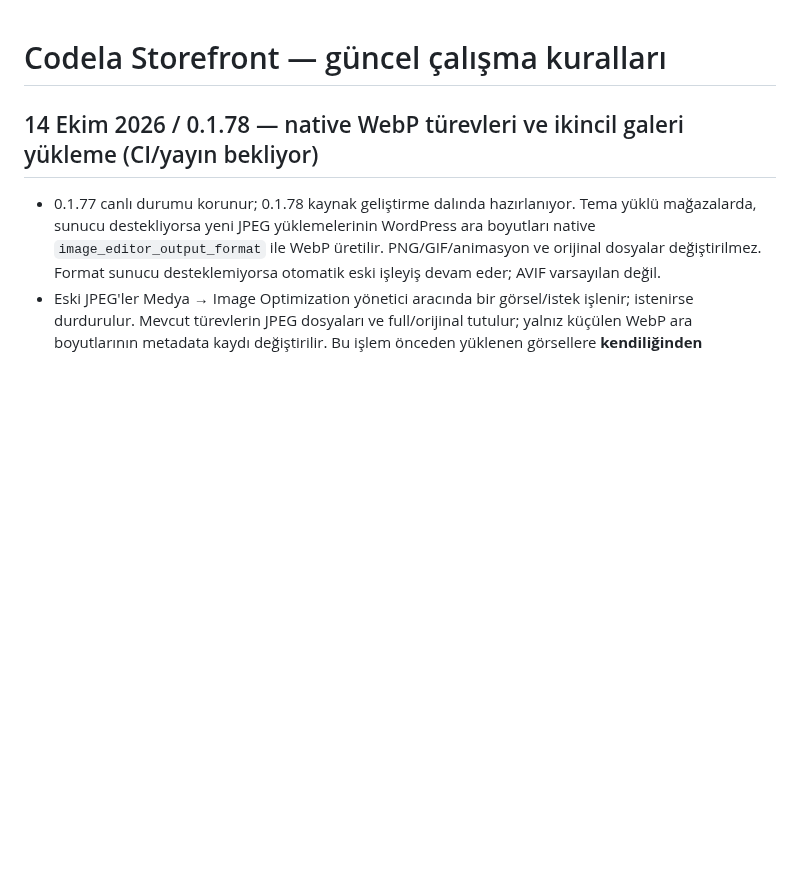
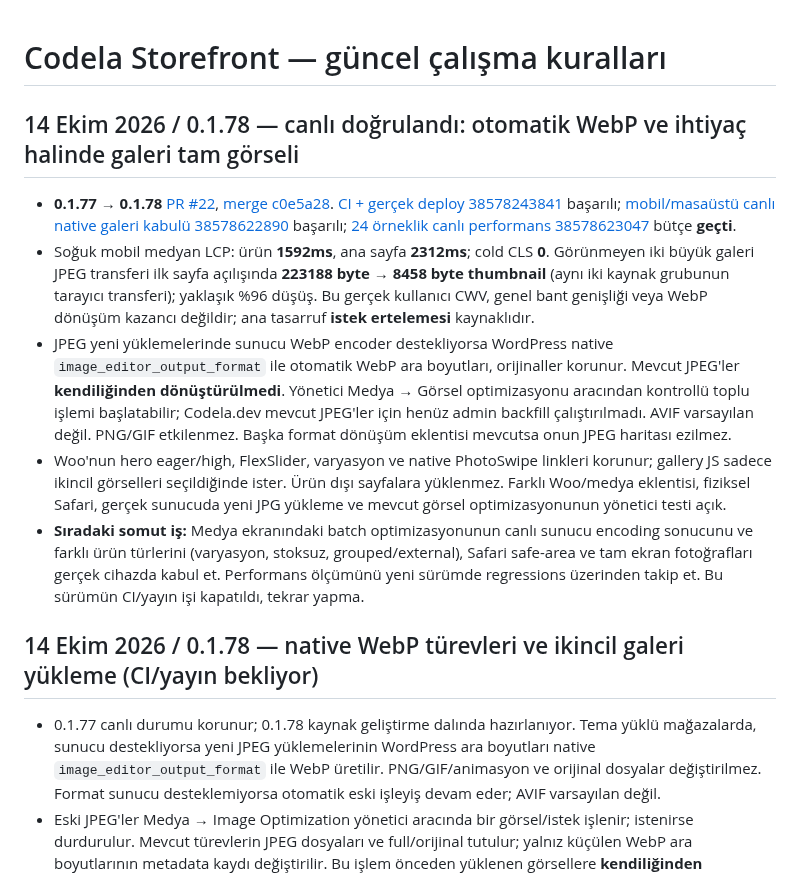
Before and after one commit to muhammetdkaya/codela-storefront, a Markdown page: AGENTS.md, the part around the change. Rendered like a GitHub page; blank space fills up the shorter version.

Commit message:
docs: close 0.1.78 with confirmed deploy, live gallery and measured image transfer

```diff
--- a/AGENTS.md
+++ b/AGENTS.md
@@ -1,4 +1,12 @@
 # Codela Storefront — güncel çalışma kuralları
+
+## 14 Ekim 2026 / 0.1.78 — canlı doğrulandı: otomatik WebP ve ihtiyaç halinde galeri tam görseli
+
+- **0.1.77 → 0.1.78** [PR #22](https://github.com/muhammetdkaya/codela-storefront/pull/22), [merge c0e5a28](https://github.com/muhammetdkaya/codela-storefront/commit/c0e5a287b1f58a7845c6769761e4efd4199d6c70). [CI + gerçek deploy 38578243841](https://github.com/muhammetdkaya/codela-storefront/actions/runs/38578243841) başarılı; [mobil/masaüstü canlı native galeri kabulü 38578622890](https://github.com/muhammetdkaya/codela-storefront/actions/runs/38578622890) başarılı; [24 örneklik canlı performans 38578623047](https://github.com/muhammetdkaya/codela-storefront/actions/runs/38578623047) bütçe **geçti**.
+- Soğuk mobil medyan LCP: ürün **1592ms**, ana sayfa **2312ms**; cold CLS **0**. Görünmeyen iki büyük galeri JPEG transferi ilk sayfa açılışında **223188 byte → 8458 byte thumbnail** (aynı iki kaynak grubunun tarayıcı transferi); yaklaşık %96 düşüş. Bu gerçek kullanıcı CWV, genel bant genişliği veya WebP dönüşüm kazancı değildir; ana tasarruf **istek ertelemesi** kaynaklıdır.
+- JPEG yeni yüklemelerinde sunucu WebP encoder destekliyorsa WordPress native `image_editor_output_format` ile otomatik WebP ara boyutları, orijinaller korunur. Mevcut JPEG'ler **kendiliğinden dönüştürülmedi**. Yönetici Medya → Görsel optimizasyonu aracından kontrollü toplu işlemi başlatabilir; Codela.dev mevcut JPEG'ler için henüz admin backfill çalıştırılmadı. AVIF varsayılan değil. PNG/GIF etkilenmez. Başka format dönüşüm eklentisi mevcutsa onun JPEG haritası ezilmez.
+- Woo'nun hero eager/high, FlexSlider, varyasyon ve native PhotoSwipe linkleri korunur; gallery JS sadece ikincil görselleri seçildiğinde ister. Ürün dışı sayfalara yüklenmez. Farklı Woo/medya eklentisi, fiziksel Safari, gerçek sunucuda yeni JPG yükleme ve mevcut görsel optimizasyonunun yönetici testi açık.
+- **Sıradaki somut iş:** Medya ekranındaki batch optimizasyonunun canlı sunucu encoding sonucunu ve farklı ürün türlerini (varyasyon, stoksuz, grouped/external), Safari safe-area ve tam ekran fotoğrafları gerçek cihazda kabul et. Performans ölçümünü yeni sürümde regressions üzerinden takip et. Bu sürümün CI/yayın işi kapatıldı, tekrar yapma.
 
 ## 14 Ekim 2026 / 0.1.78 — native WebP türevleri ve ikincil galeri yükleme (CI/yayın bekliyor)
 
```
